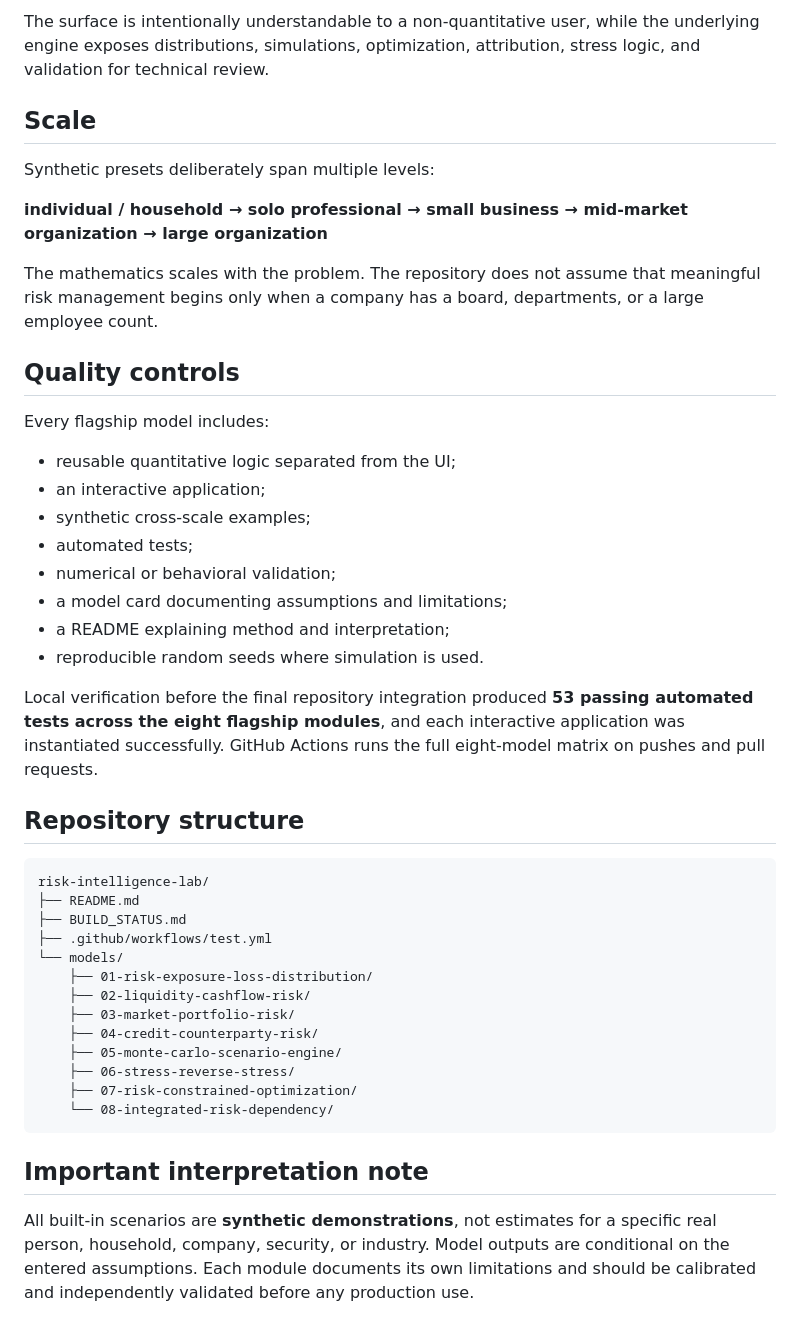
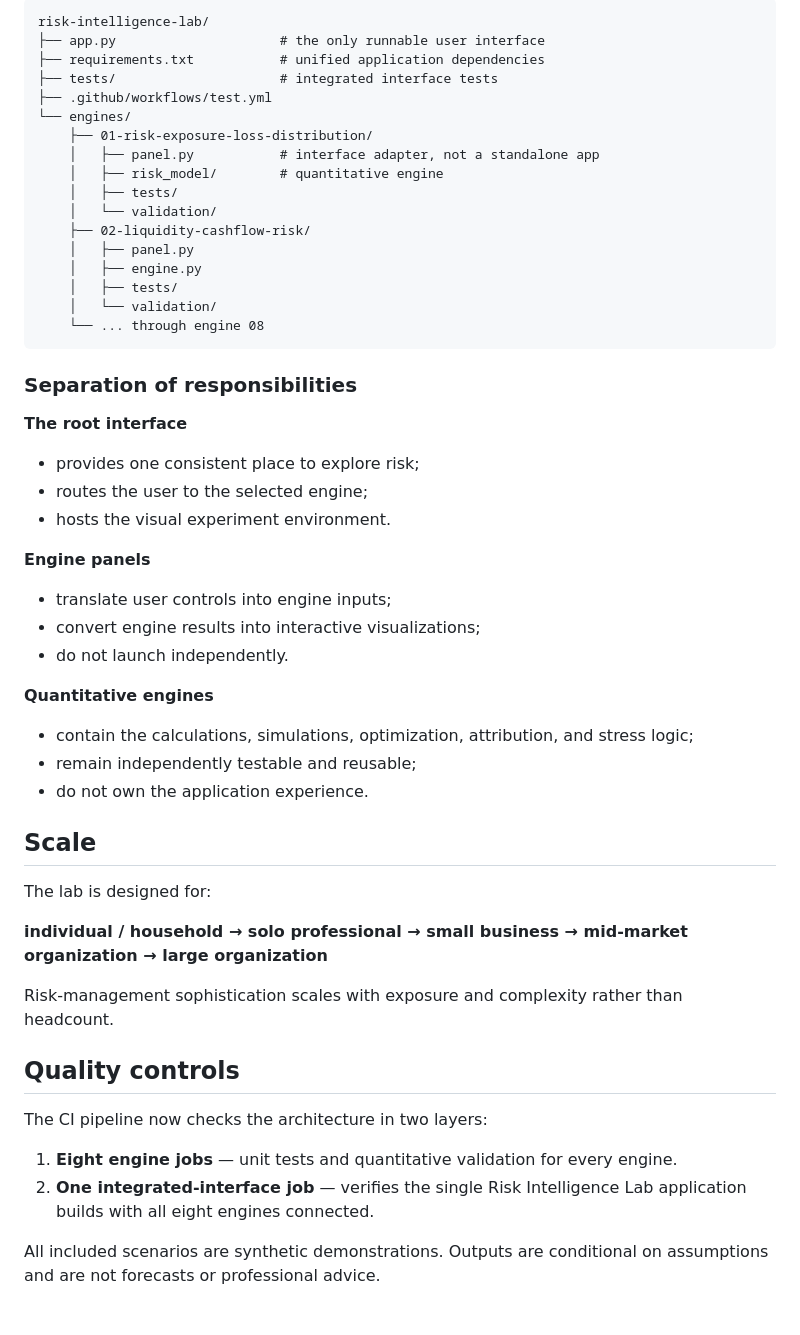
Before and after one commit to dqiu01/risk-intelligence-lab, a Markdown page: README.md, the part around one of its changes. Rendered like a GitHub page.

Commit message:
Document unified engine architecture

````diff
--- a/README.md
+++ b/README.md
@@ -42,47 +53,54 @@ Each model includes a **Gradio + Plotly** interface so a user can change assumpt
 
-The surface is intentionally understandable to a non-quantitative user, while the underlying engine exposes distributions, simulations, optimization, attribution, stress logic, and validation for technical review.
+```text
+risk-intelligence-lab/
+├── app.py                     # the only runnable user interface
+├── requirements.txt           # unified application dependencies
+├── tests/                     # integrated interface tests
+├── .github/workflows/test.yml
+└── engines/
+    ├── 01-risk-exposure-loss-distribution/
+    │   ├── panel.py           # interface adapter, not a standalone app
+    │   ├── risk_model/        # quantitative engine
+    │   ├── tests/
+    │   └── validation/
+    ├── 02-liquidity-cashflow-risk/
+    │   ├── panel.py
+    │   ├── engine.py
+    │   ├── tests/
+    │   └── validation/
+    └── ... through engine 08
+```
+
+### Separation of responsibilities
+
+**The root interface**
+- provides one consistent place to explore risk;
+- routes the user to the selected engine;
+- hosts the visual experiment environment.
+
+**Engine panels**
+- translate user controls into engine inputs;
+- convert engine results into interactive visualizations;
+- do not launch independently.
+
+**Quantitative engines**
+- contain the calculations, simulations, optimization, attribution, and stress logic;
+- remain independently testable and reusable;
+- do not own the application experience.
 
 ## Scale
 
-Synthetic presets deliberately span multiple levels:
+The lab is designed for:
 
 **individual / household → solo professional → small business → mid-market organization → large organization**
 
-The mathematics scales with the problem. The repository does not assume that meaningful risk management begins only when a company has a board, departments, or a large employee count.
+Risk-management sophistication scales with exposure and complexity rather than headcount.
 
 ## Quality controls
 
-Every flagship model includes:
+The CI pipeline now checks the architecture in two layers:
 
-- reusable quantitative logic separated from the UI;
-- an interactive application;
-- synthetic cross-scale examples;
-- automated tests;
-- numerical or behavioral validation;
-- a model card documenting assumptions and limitations;
-- a README explaining method and interpretation;
-- reproducible random seeds where simulation is used.
+1. **Eight engine jobs** — unit tests and quantitative validation for every engine.
+2. **One integrated-interface job** — verifies the single Risk Intelligence Lab application builds with all eight engines connected.
 
-Local verification before the final repository integration produced **53 passing automated tests across the eight flagship modules**, and each interactive application was instantiated successfully. GitHub Actions runs the full eight-model matrix on pushes and pull requests.
-
-## Repository structure
-
-```text
-risk-intelligence-lab/
-├── README.md
-├── BUILD_STATUS.md
-├── .github/workflows/test.yml
-└── models/
-    ├── 01-risk-exposure-loss-distribution/
-    ├── 02-liquidity-cashflow-risk/
-    ├── 03-market-portfolio-risk/
-    ├── 04-credit-counterparty-risk/
-    ├── 05-monte-carlo-scenario-engine/
-    ├── 06-stress-reverse-stress/
-    ├── 07-risk-constrained-optimization/
-    └── 08-integrated-risk-dependency/
-```
-
-## Important interpretation note
-
-All built-in scenarios are **synthetic demonstrations**, not estimates for a specific real person, household, company, security, or industry. Model outputs are conditional on the entered assumptions. Each module documents its own limitations and should be calibrated and independently validated before any production use.
+All included scenarios are synthetic demonstrations. Outputs are conditional on assumptions and are not forecasts or professional advice.
````
Also changed, not shown: other parts of README.md (+39 -28 lines).
